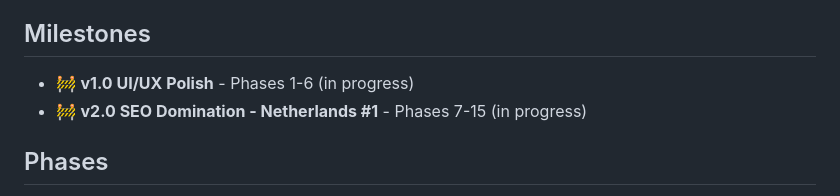
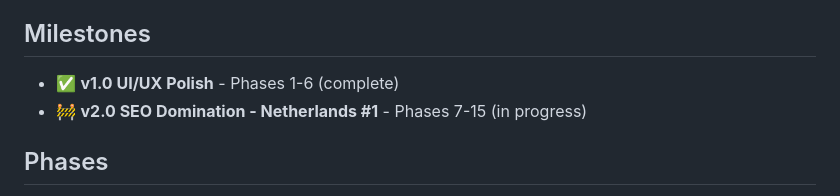
Before and after one commit to Roseyco-management/jetselect, a Markdown page: .planning/ROADMAP.md, the part around the change. GitHub-like rendering.

Commit message:
docs: mark v1.0 UI/UX Polish milestone complete

```diff
--- a/.planning/ROADMAP.md
+++ b/.planning/ROADMAP.md
@@ -14,7 +14,7 @@ Transform JetSelect into the #1 private jet purchase destination in the Netherla
 
 ## Milestones
 
-- 🚧 **v1.0 UI/UX Polish** - Phases 1-6 (in progress)
+- ✅ **v1.0 UI/UX Polish** - Phases 1-6 (complete)
 - 🚧 **v2.0 SEO Domination - Netherlands #1** - Phases 7-15 (in progress)
 
 ## Phases
```
